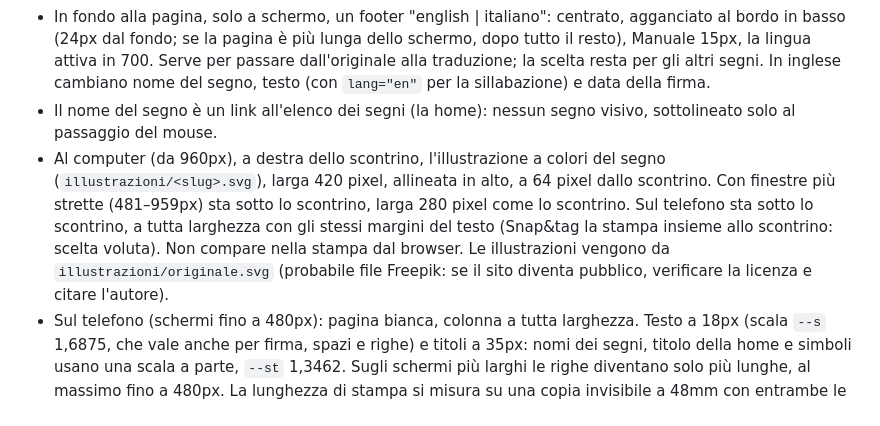
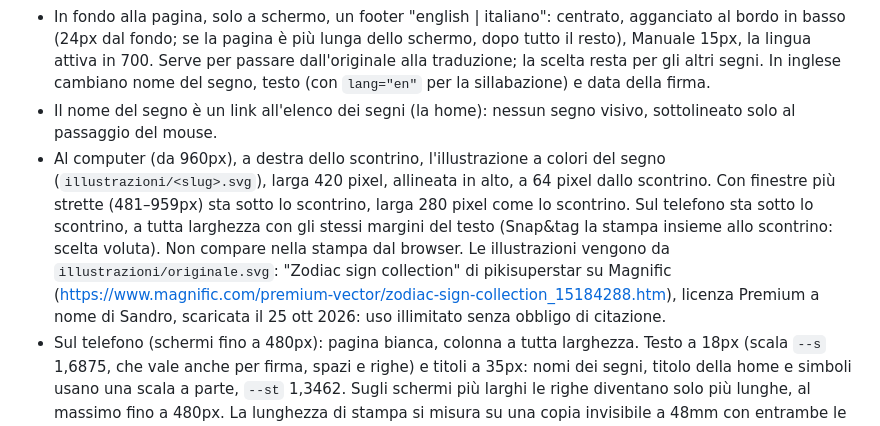
Before and after one commit to hellosandro/oroscopo, a Markdown page: CLAUDE.md, the part around the change. GitHub-like rendering.

Commit message:
Annotata la licenza delle illustrazioni
Co-Authored-By: Claude Opus 5.5 <noreply@anthropic.com>
Claude-Session: https://claude.ai/code/session_0122LJmQzenwbjaMCrqVTJsV

```diff
--- a/CLAUDE.md
+++ b/CLAUDE.md
@@ -74,7 +74,7 @@ Ordine dei segni: Ariete, Toro, Gemelli, Cancro, Leone, Vergine, Bilancia, Scorp
 - A schermo niente zoom: tutte le misure dello scontrino (mm e pt) sono moltiplicate per una scala `--s` in `style.css` (1 in stampa). Computer e finestre da 481px: scala 1,5434 (testo circa 16,5px, titoli circa 40px), colonna fissa di 280 pixel, centrato su pagina bianca (nessun fondo colorato, nessun bordo), senza pulsanti (si stampa con il comando del browser o con Snap&tag). In stampa solo lo scontrino, fondo bianco, nessun margine.
 - In fondo alla pagina, solo a schermo, un footer "english | italiano": centrato, agganciato al bordo in basso (24px dal fondo; se la pagina è più lunga dello schermo, dopo tutto il resto), Manuale 15px, la lingua attiva in 700. Serve per passare dall'originale alla traduzione; la scelta resta per gli altri segni. In inglese cambiano nome del segno, testo (con `lang="en"` per la sillabazione) e data della firma.
 - Il nome del segno è un link all'elenco dei segni (la home): nessun segno visivo, sottolineato solo al passaggio del mouse.
-- Al computer (da 960px), a destra dello scontrino, l'illustrazione a colori del segno (`illustrazioni/<slug>.svg`), larga 420 pixel, allineata in alto, a 64 pixel dallo scontrino. Con finestre più strette (481–959px) sta sotto lo scontrino, larga 280 pixel come lo scontrino. Sul telefono sta sotto lo scontrino, a tutta larghezza con gli stessi margini del testo (Snap&tag la stampa insieme allo scontrino: scelta voluta). Non compare nella stampa dal browser. Le illustrazioni vengono da `illustrazioni/originale.svg` (probabile file Freepik: se il sito diventa pubblico, verificare la licenza e citare l'autore).
+- Al computer (da 960px), a destra dello scontrino, l'illustrazione a colori del segno (`illustrazioni/<slug>.svg`), larga 420 pixel, allineata in alto, a 64 pixel dallo scontrino. Con finestre più strette (481–959px) sta sotto lo scontrino, larga 280 pixel come lo scontrino. Sul telefono sta sotto lo scontrino, a tutta larghezza con gli stessi margini del testo (Snap&tag la stampa insieme allo scontrino: scelta voluta). Non compare nella stampa dal browser. Le illustrazioni vengono da `illustrazioni/originale.svg`: "Zodiac sign collection" di pikisuperstar su Magnific (https://www.magnific.com/premium-vector/zodiac-sign-collection_15184288.htm), licenza Premium a nome di Sandro, scaricata il 25 ott 2026: uso illimitato senza obbligo di citazione.
 - Sul telefono (schermi fino a 480px): pagina bianca, colonna a tutta larghezza. Testo a 18px (scala `--s` 1,6875, che vale anche per firma, spazi e righe) e titoli a 35px: nomi dei segni, titolo della home e simboli usano una scala a parte, `--st` 1,3462. Sugli schermi più larghi le righe diventano solo più lunghe, al massimo fino a 480px. La lunghezza di stampa si misura su una copia invisibile a 48mm con entrambe le scale a 1.
 
 ## Simboli (riferimento, viewBox 0 0 100 100)
```
